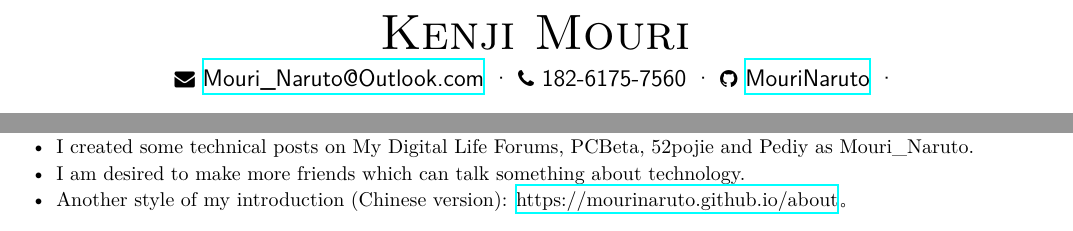
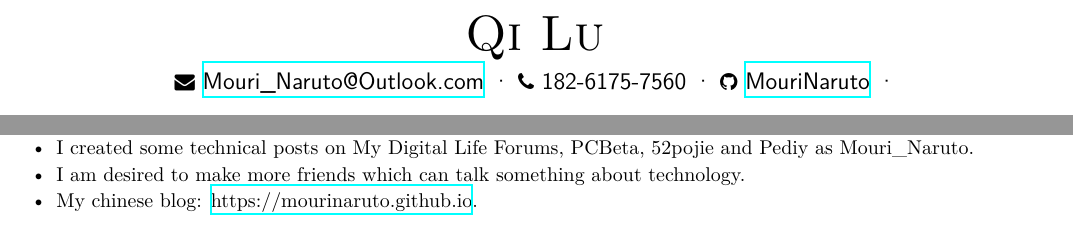
Before and after one commit to MouriNaruto/MouriNaruto, a LaTeX CV (formal-resume/resume_english.tex): two parts of the page, joined at a grey line, cut at the place of the change. The pictures show the PDF file formal-resume/resume_english.pdf that the author committed with the source.

Commit message:
Update my resume

```diff
--- a/formal-resume/resume_english.tex
+++ b/formal-resume/resume_english.tex
@@ -15,7 +15,7 @@
 \begin{document}
 \renewcommand\headrulewidth{0pt}
 
-\name{Kenji Mouri}
+\name{Qi Lu}
 
 \basicInfo{
   \email{Mouri\_Naruto@Outlook.com} \textperiodcentered\
@@ -96,7 +96,7 @@ A simple ASP.NET Core Middleware implementation of the Websockify.
 
   \item I am desired to make more friends which can talk something about technology.
 
-  \item Another style of my introduction (Chinese version): \href{https://mourinaruto.github.io/about}{https://mourinaruto.github.io/about}。
+  \item My chinese blog: \href{https://mourinaruto.github.io}{https://mourinaruto.github.io}.
 
 \end{itemize}
 
```
Also changed, not shown: formal-resume/resume_chinese.tex (+1 -1 lines), formal-resume/resume_chinese.pdf, formal-resume/resume_english.pdf.
